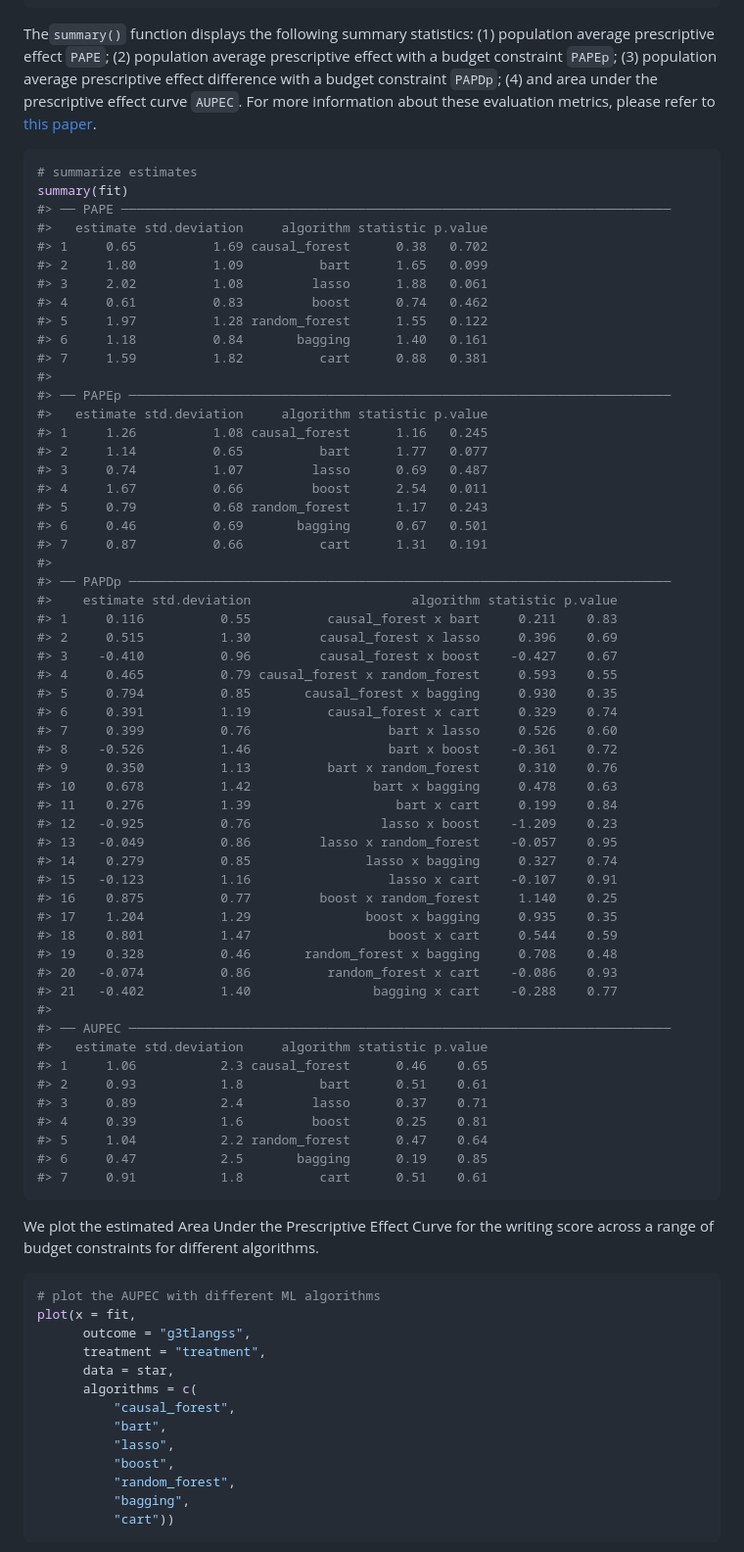
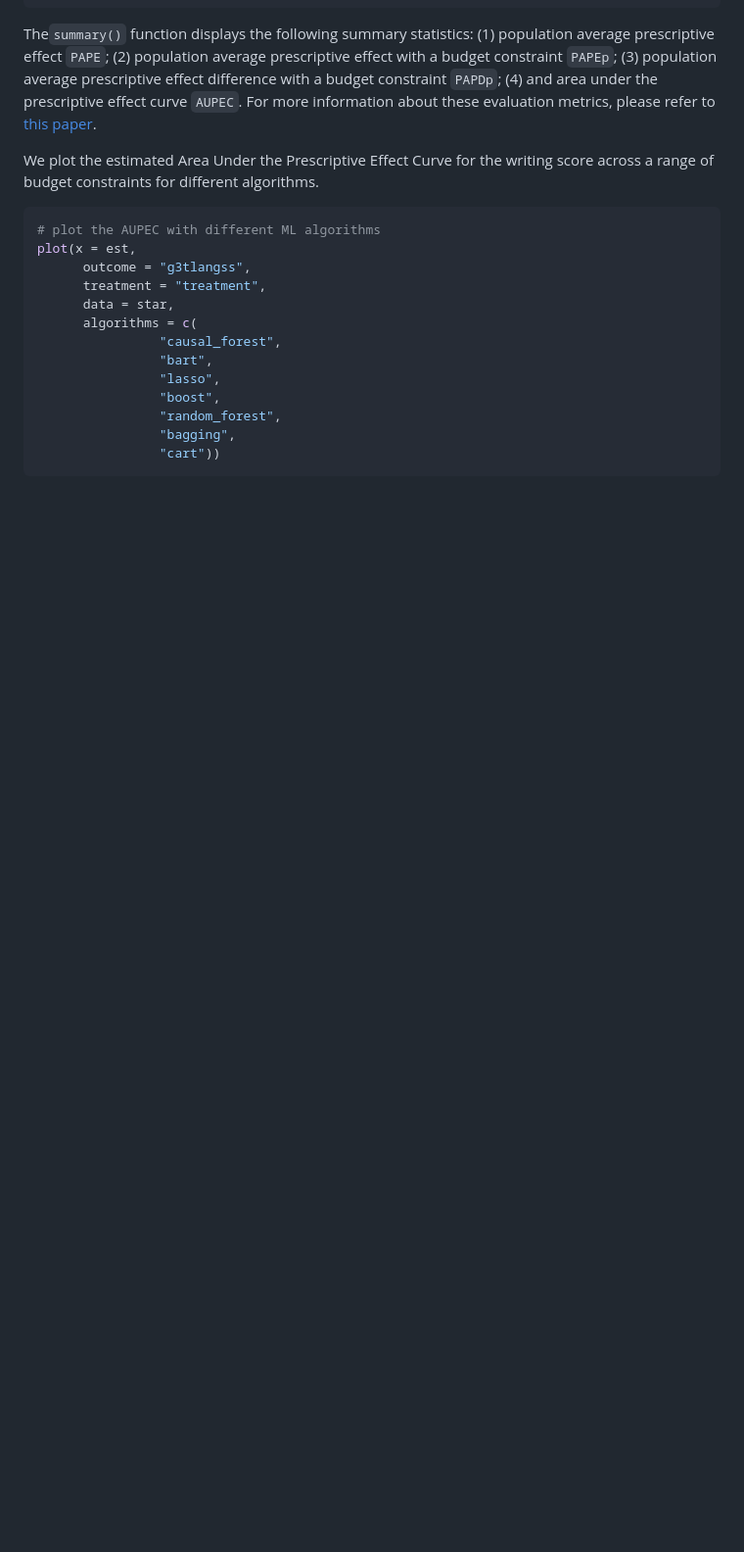
Before and after one commit to MichaelLLi/evalITR, a Markdown page: README.md, the part around the change printed below. Shown: that part at 98% size. Rendered like a GitHub page; blank space fills up the shorter version.

````diff
--- a/README.md
+++ b/README.md
@@ -81,82 +154,24 @@ average prescriptive effect difference with a budget constraint `PAPDp`;
 information about these evaluation metrics, please refer to [this
 paper](https://arxiv.org/abs/1905.05389).
 
-``` r
-# summarize estimates
-summary(fit)
-#> ── PAPE ────────────────────────────────────────────────────────────────────────
-#>   estimate std.deviation     algorithm statistic p.value
-#> 1     0.65          1.69 causal_forest      0.38   0.702
-#> 2     1.80          1.09          bart      1.65   0.099
-#> 3     2.02          1.08         lasso      1.88   0.061
-#> 4     0.61          0.83         boost      0.74   0.462
-#> 5     1.97          1.28 random_forest      1.55   0.122
-#> 6     1.18          0.84       bagging      1.40   0.161
-#> 7     1.59          1.82          cart      0.88   0.381
-#>
-#> ── PAPEp ───────────────────────────────────────────────────────────────────────
-#>   estimate std.deviation     algorithm statistic p.value
-#> 1     1.26          1.08 causal_forest      1.16   0.245
-#> 2     1.14          0.65          bart      1.77   0.077
-#> 3     0.74          1.07         lasso      0.69   0.487
-#> 4     1.67          0.66         boost      2.54   0.011
-#> 5     0.79          0.68 random_forest      1.17   0.243
-#> 6     0.46          0.69       bagging      0.67   0.501
-#> 7     0.87          0.66          cart      1.31   0.191
-#>
-#> ── PAPDp ───────────────────────────────────────────────────────────────────────
-#>    estimate std.deviation                     algorithm statistic p.value
-#> 1     0.116          0.55          causal_forest x bart     0.211    0.83
-#> 2     0.515          1.30         causal_forest x lasso     0.396    0.69
-#> 3    -0.410          0.96         causal_forest x boost    -0.427    0.67
-#> 4     0.465          0.79 causal_forest x random_forest     0.593    0.55
-#> 5     0.794          0.85       causal_forest x bagging     0.930    0.35
-#> 6     0.391          1.19          causal_forest x cart     0.329    0.74
-#> 7     0.399          0.76                  bart x lasso     0.526    0.60
-#> 8    -0.526          1.46                  bart x boost    -0.361    0.72
-#> 9     0.350          1.13          bart x random_forest     0.310    0.76
-#> 10    0.678          1.42                bart x bagging     0.478    0.63
-#> 11    0.276          1.39                   bart x cart     0.199    0.84
-#> 12   -0.925          0.76                 lasso x boost    -1.209    0.23
-#> 13   -0.049          0.86         lasso x random_forest    -0.057    0.95
-#> 14    0.279          0.85               lasso x bagging     0.327    0.74
-#> 15   -0.123          1.16                  lasso x cart    -0.107    0.91
-#> 16    0.875          0.77         boost x random_forest     1.140    0.25
-#> 17    1.204          1.29               boost x bagging     0.935    0.35
-#> 18    0.801          1.47                  boost x cart     0.544    0.59
-#> 19    0.328          0.46       random_forest x bagging     0.708    0.48
-#> 20   -0.074          0.86          random_forest x cart    -0.086    0.93
-#> 21   -0.402          1.40                bagging x cart    -0.288    0.77
-#>
-#> ── AUPEC ───────────────────────────────────────────────────────────────────────
-#>   estimate std.deviation     algorithm statistic p.value
-#> 1     1.06           2.3 causal_forest      0.46    0.65
-#> 2     0.93           1.8          bart      0.51    0.61
-#> 3     0.89           2.4         lasso      0.37    0.71
-#> 4     0.39           1.6         boost      0.25    0.81
-#> 5     1.04           2.2 random_forest      0.47    0.64
-#> 6     0.47           2.5       bagging      0.19    0.85
-#> 7     0.91           1.8          cart      0.51    0.61
-```
-
 We plot the estimated Area Under the Prescriptive Effect Curve for the
 writing score across a range of budget constraints for different
 algorithms.
 
 ``` r
 # plot the AUPEC with different ML algorithms
-plot(x = fit,
+plot(x = est,
       outcome = "g3tlangss",
       treatment = "treatment",
       data = star,
       algorithms = c(
-          "causal_forest",
-          "bart",
-          "lasso",
-          "boost",
-          "random_forest",
-          "bagging",
-          "cart"))
+                "causal_forest",
+                "bart",
+                "lasso",
+                "boost",
+                "random_forest",
+                "bagging",
+                "cart"))
 ```
 
 <img src="man/figures/README-plot-1.png" style="display: block; margin: auto;" />
````
Also changed, not shown: other parts of README.md (+74 -1 lines), man/figures/README-plot-1.png, 5 other files.
